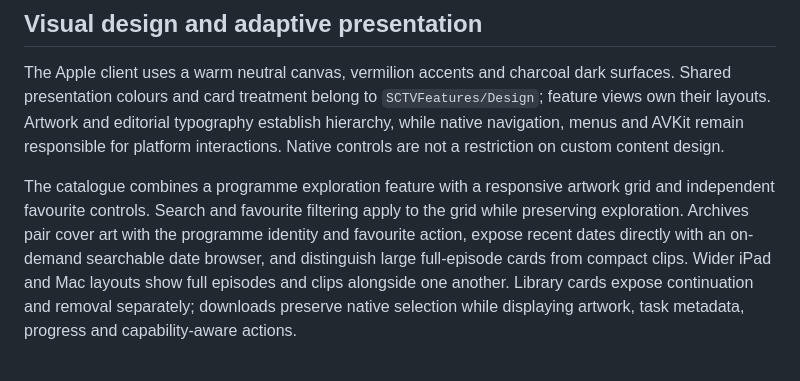
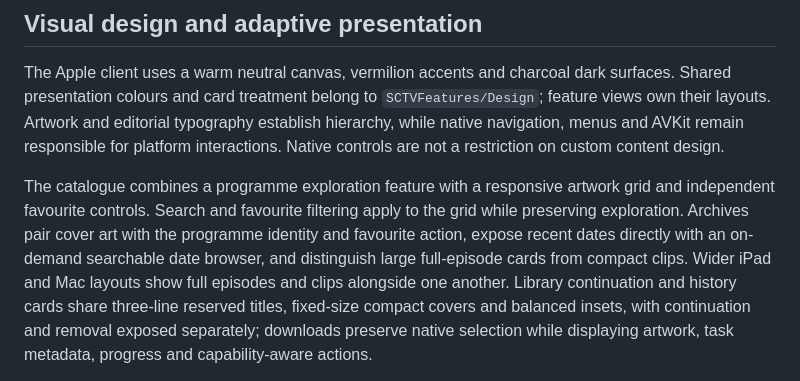
Before and after one commit to by291/sctv-dl, a Markdown page: docs/apple.md, the part around one of its changes. GitHub-like rendering.

Commit message:
docs(apple): describe compact cards and archive restoration

```diff
--- a/docs/apple.md
+++ b/docs/apple.md
@@ -27,5 +27,5 @@ Library content combines unfinished history, favourite programmes and history gr
 
 The Apple client uses a warm neutral canvas, vermilion accents and charcoal dark surfaces. Shared presentation colours and card treatment belong to `SCTVFeatures/Design`; feature views own their layouts. Artwork and editorial typography establish hierarchy, while native navigation, menus and AVKit remain responsible for platform interactions. Native controls are not a restriction on custom content design.
 
-The catalogue combines a programme exploration feature with a responsive artwork grid and independent favourite controls. Search and favourite filtering apply to the grid while preserving exploration. Archives pair cover art with the programme identity and favourite action, expose recent dates directly with an on-demand searchable date browser, and distinguish large full-episode cards from compact clips. Wider iPad and Mac layouts show full episodes and clips alongside one another. Library cards expose continuation and removal separately; downloads preserve native selection while displaying artwork, task metadata, progress and capability-aware actions.
+The catalogue combines a programme exploration feature with a responsive artwork grid and independent favourite controls. Search and favourite filtering apply to the grid while preserving exploration. Archives pair cover art with the programme identity and favourite action, expose recent dates directly with an on-demand searchable date browser, and distinguish large full-episode cards from compact clips. Wider iPad and Mac layouts show full episodes and clips alongside one another. Library continuation and history cards share three-line reserved titles, fixed-size compact covers and balanced insets, with continuation and removal exposed separately; downloads preserve native selection while displaying artwork, task metadata, progress and capability-aware actions.
 
```
Also changed, not shown: other parts of docs/apple.md (+1 -1 lines).
